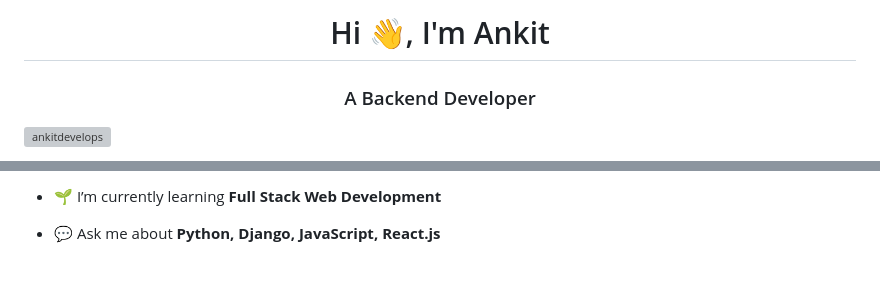
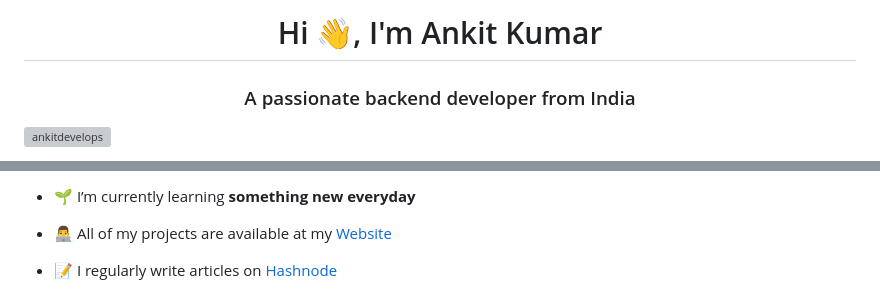
Before and after one commit to ankitdevelops/ankitdevelops, a Markdown page: README.md, 2 parts joined by grey strips. Rendered like a GitHub page; blank space fills up the shorter version; grey boxes are pictures that could not be loaded.

```diff
--- a/README.md
+++ b/README.md
@@ -1,5 +1,5 @@
-<h1 align="center">Hi 👋, I'm Ankit</h1>
-<h3 align="center">A Backend Developer</h3>
+<h1 align="center">Hi 👋, I'm Ankit Kumar</h1>
+<h3 align="center">A passionate backend developer from India</h3>
 
 <p align="left"> <img src="https://komarev.com/ghpvc/?username=ankitdevelops&label=Profile%20views&color=0e75b6&style=flat" alt="ankitdevelops" /> </p>
 
@@ -10,6 +9,7 @@
 
-- 🌱 I’m currently learning **Full Stack Web Development**
+- 🌱 I’m currently learning **something new everyday**
 
-- 💬 Ask me about **Python, Django, JavaScript, React.js**
+- 👨‍💻 All of my projects are available at my [Website](https://ankitdevelops.tech/)
 
+- 📝 I regularly write articles on [Hashnode](https://ankitdevelops.hashnode.dev/)
 
```
Also changed, not shown: other parts of README.md (+26 -16 lines).
